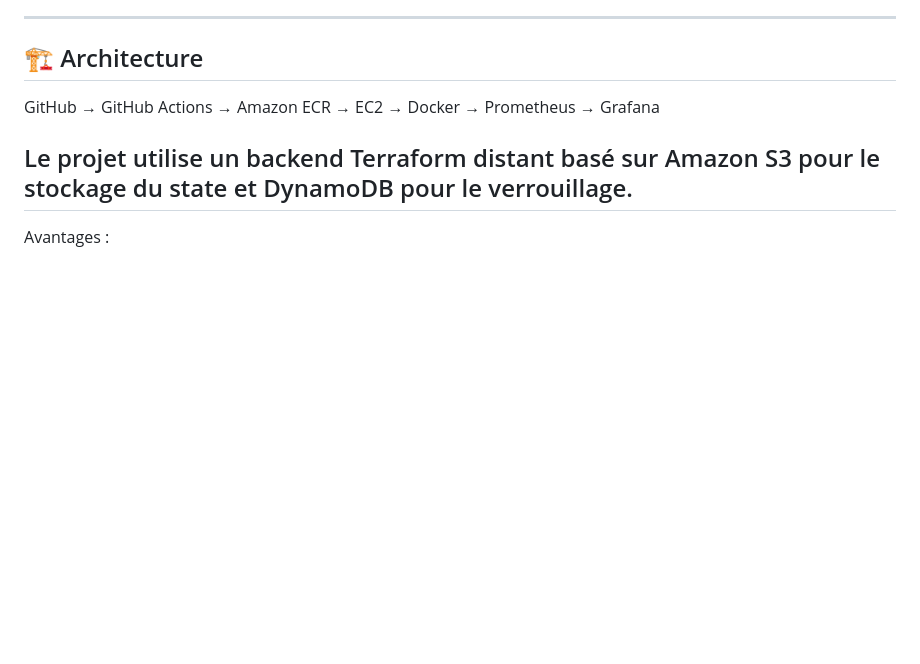
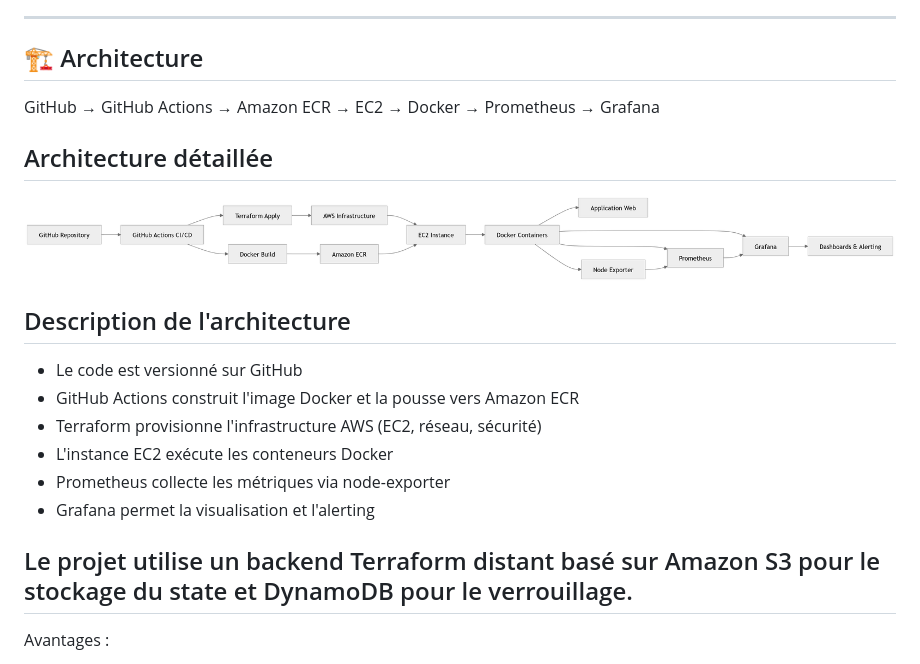
Before and after one commit to hermann85/aws-devops-platform, a Markdown page: README.md, the part around the change. Drawn GitHub-style; pictures changed too: docs/images/Architecture_DevOps_complete.png (added); blank space fills up the shorter version.

```diff
--- a/README.md
+++ b/README.md
@@ -30,6 +30,19 @@ Ce projet a pour but de mettre en place une chaîne DevOps complète :
 ## 🏗️ Architecture
 
 GitHub → GitHub Actions → Amazon ECR → EC2 → Docker → Prometheus → Grafana
+
+## Architecture détaillée
+
+![Grafana Dashboard](docs/images/Architecture_DevOps_complete.png)
+
+## Description de l'architecture
+
+- Le code est versionné sur GitHub
+- GitHub Actions construit l'image Docker et la pousse vers Amazon ECR
+- Terraform provisionne l'infrastructure AWS (EC2, réseau, sécurité)
+- L'instance EC2 exécute les conteneurs Docker
+- Prometheus collecte les métriques via node-exporter
+- Grafana permet la visualisation et l'alerting
 
 ## Le projet utilise un backend Terraform distant basé sur Amazon S3 pour le stockage du state et DynamoDB pour le verrouillage.
 
```
